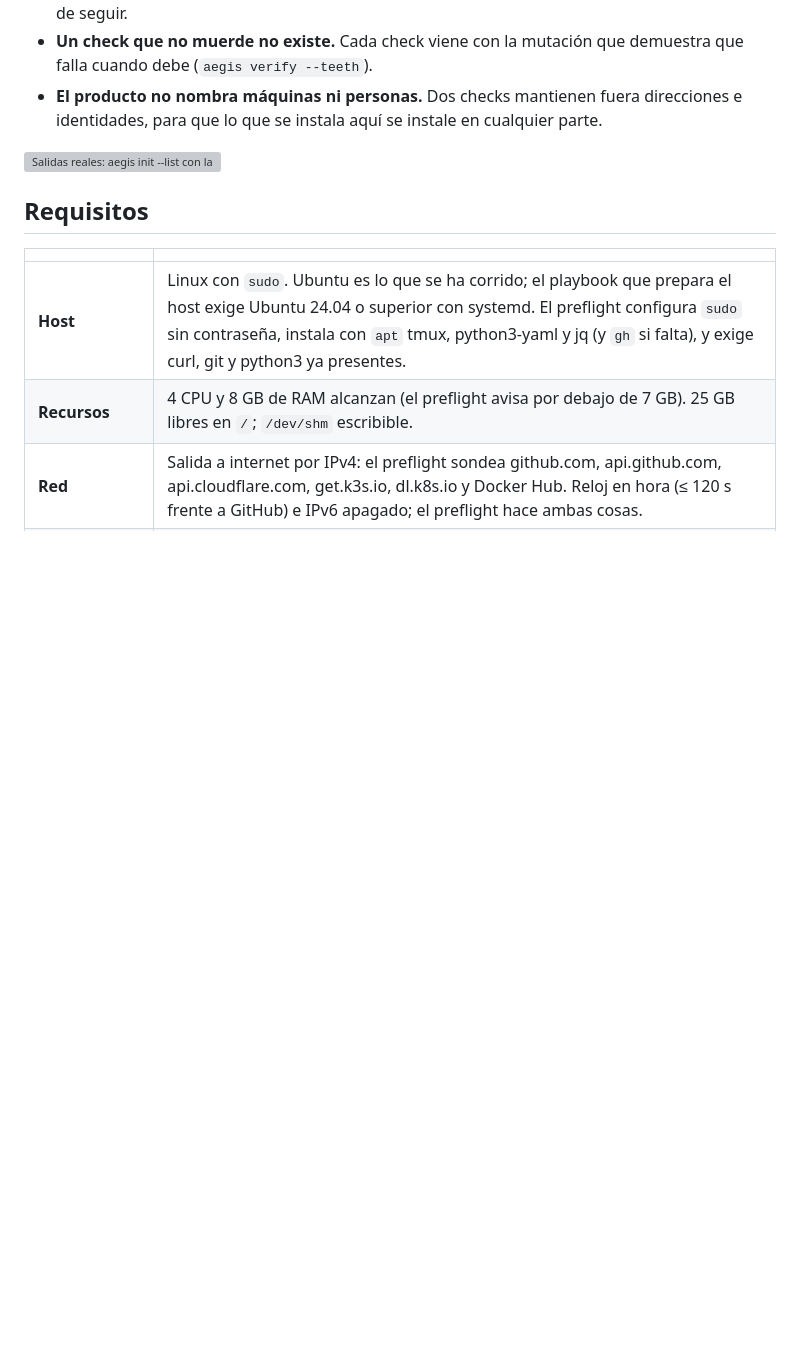
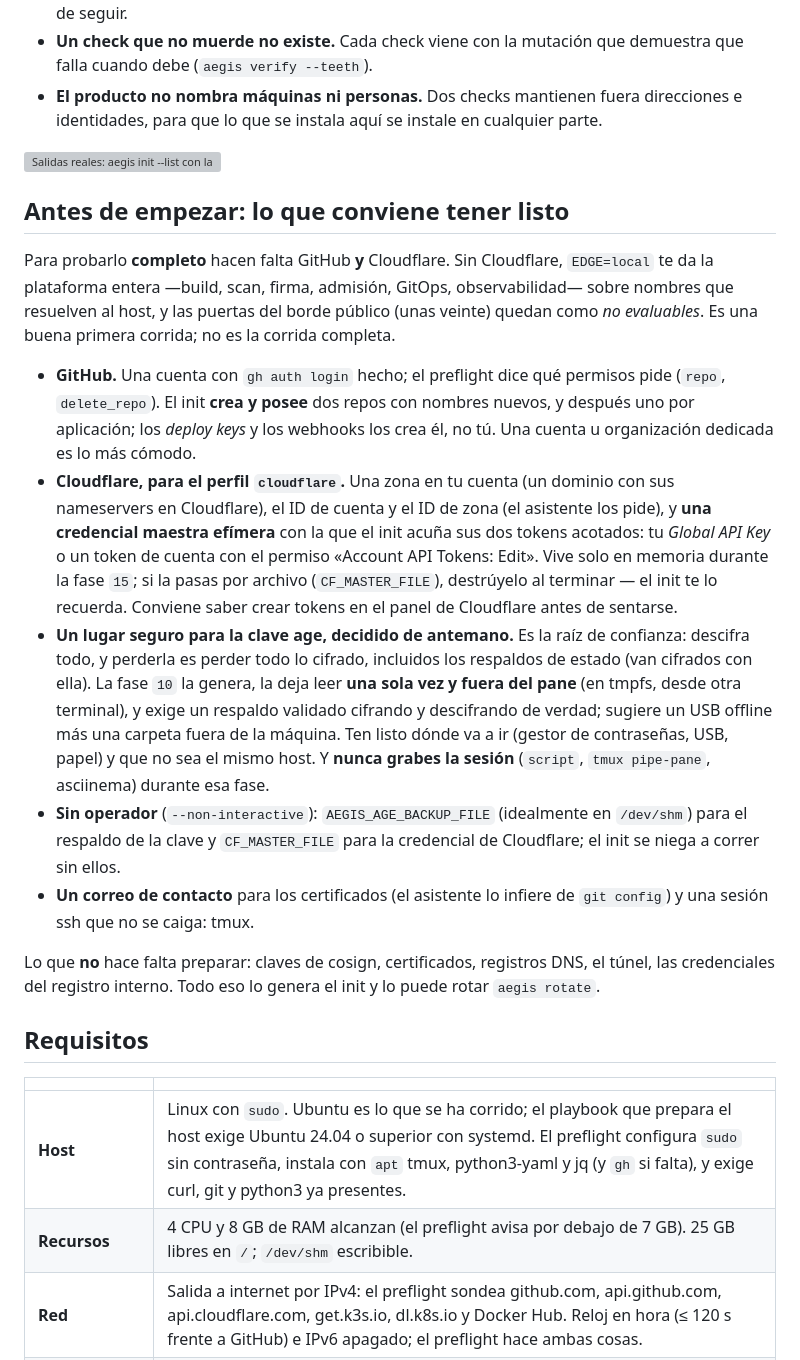
Before and after one commit to MEMEMEMEMEMEMEDev/aegis-infra, a Markdown page: README.md, the part around the change. Drawn GitHub-style; blank space fills up the shorter version; grey boxes are pictures that could not be loaded.

```diff
--- a/README.md
+++ b/README.md
@@ -212,6 +212,49 @@ antes de subir un `FROM` a mano.
   instale en cualquier parte.
 
 ![Salidas reales: aegis init --list con las quince fases y aegis verify con 136 checks en verde en los dos perfiles](docs/assets/terminal.svg)
+
+## Antes de empezar: lo que conviene tener listo
+
+Para probarlo **completo** hacen falta GitHub **y** Cloudflare. Sin
+Cloudflare, `EDGE=local` te da la plataforma entera —build, scan,
+firma, admisión, GitOps, observabilidad— sobre nombres que resuelven
+al host, y las puertas del borde público (unas veinte) quedan como *no
+evaluables*. Es una buena primera corrida; no es la corrida completa.
+
+- **GitHub.** Una cuenta con `gh auth login` hecho; el preflight dice
+  qué permisos pide (`repo`, `delete_repo`). El init **crea y posee**
+  dos repos con nombres nuevos, y después uno por aplicación; los
+  *deploy keys* y los webhooks los crea él, no tú. Una cuenta u
+  organización dedicada es lo más cómodo.
+- **Cloudflare, para el perfil `cloudflare`.** Una zona en tu cuenta
+  (un dominio con sus nameservers en Cloudflare), el ID de cuenta y el
+  ID de zona (el asistente los pide), y **una credencial maestra
+  efímera** con la que el init acuña sus dos tokens acotados: tu
+  *Global API Key* o un token de cuenta con el permiso «Account API
+  Tokens: Edit». Vive solo en memoria durante la fase `15`; si la
+  pasas por archivo (`CF_MASTER_FILE`), destrúyelo al terminar — el
+  init te lo recuerda. Conviene saber crear tokens en el panel de
+  Cloudflare antes de sentarse.
+- **Un lugar seguro para la clave age, decidido de antemano.** Es la
+  raíz de confianza: descifra todo, y perderla es perder todo lo
+  cifrado, incluidos los respaldos de estado (van cifrados con ella).
+  La fase `10` la genera, la deja leer **una sola vez y fuera del
+  pane** (en tmpfs, desde otra terminal), y exige un respaldo validado
+  cifrando y descifrando de verdad; sugiere un USB offline más una
+  carpeta fuera de la máquina. Ten listo dónde va a ir (gestor de
+  contraseñas, USB, papel) y que no sea el mismo host. Y **nunca
+  grabes la sesión** (`script`, `tmux pipe-pane`, asciinema) durante
+  esa fase.
+- **Sin operador** (`--non-interactive`): `AEGIS_AGE_BACKUP_FILE`
+  (idealmente en `/dev/shm`) para el respaldo de la clave y
+  `CF_MASTER_FILE` para la credencial de Cloudflare; el init se niega a
+  correr sin ellos.
+- **Un correo de contacto** para los certificados (el asistente lo
+  infiere de `git config`) y una sesión ssh que no se caiga: tmux.
+
+Lo que **no** hace falta preparar: claves de cosign, certificados,
+registros DNS, el túnel, las credenciales del registro interno. Todo
+eso lo genera el init y lo puede rotar `aegis rotate`.
 
 ## Requisitos
 
```
Also changed, not shown: README.en.md (+43 -0 lines).
